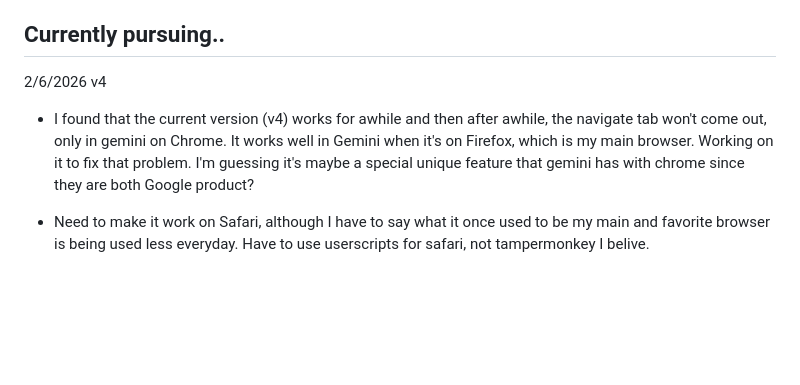
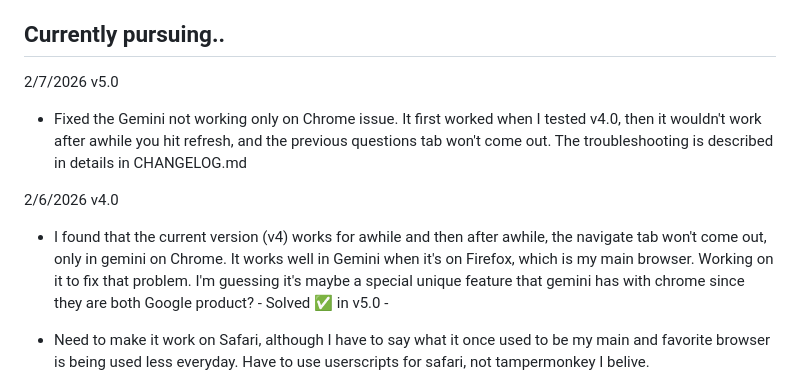
Before and after one commit to JoonJ14/ai-conversation-navigator, a Markdown page: README.md, the part around the change. Rendered like a GitHub page; blank space fills up the shorter version.

```diff
--- a/README.md
+++ b/README.md
@@ -115,9 +115,11 @@ To add a new AI platform:
 - [ ] Convert to standalone browser extension
 
 ## Currently pursuing..
+2/7/2026 v5.0
+- Fixed the Gemini not working only on Chrome issue. It first worked when I tested v4.0, then it wouldn't work after awhile you hit refresh, and the previous questions tab won't come out. The troubleshooting is described in details in CHANGELOG.md
 
-2/6/2026 v4
-- I found that the current version (v4) works for awhile and then after awhile, the navigate tab won't come out, only in gemini on Chrome. It works well in Gemini when it's on Firefox, which is my main browser. Working on it to fix that problem. I'm guessing it's maybe a special unique feature that gemini has with chrome since they are both Google product?
+2/6/2026 v4.0
+- I found that the current version (v4) works for awhile and then after awhile, the navigate tab won't come out, only in gemini on Chrome. It works well in Gemini when it's on Firefox, which is my main browser. Working on it to fix that problem. I'm guessing it's maybe a special unique feature that gemini has with chrome since they are both Google product?  - Solved ✅ in v5.0 -
 
 - Need to make it work on Safari, although I have to say what it once used to be my main and favorite browser is being used less everyday. Have to use userscripts for safari, not tampermonkey I belive.
 
```
